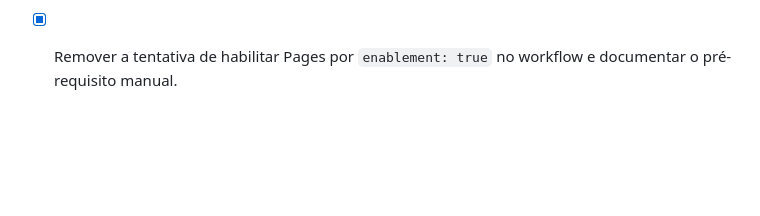
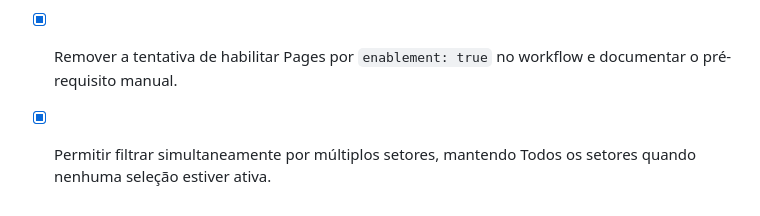
Before and after one commit to jottacostta/PaineldeCompras, a Markdown page: TODO.md, the part around the change. GitHub-like rendering; blank space fills up the shorter version.

Commit message:
Documenta filtro por múltiplos setores

```diff
--- a/TODO.md
+++ b/TODO.md
@@ -23,3 +23,5 @@
 - [ ] Configurar uma vez **Settings → Pages → Build and deployment → Source → GitHub Actions**; o workflow não consegue criar o site Pages com o `GITHUB_TOKEN` padrão.
 - [ ] Validar que o workflow de publicação conclua os jobs de build e deploy e que a URL pública abra o aplicativo.
 - [x] Remover a tentativa de habilitar Pages por `enablement: true` no workflow e documentar o pré-requisito manual.
+
+- [x] Permitir filtrar simultaneamente por múltiplos setores, mantendo Todos os setores quando nenhuma seleção estiver ativa.
```
